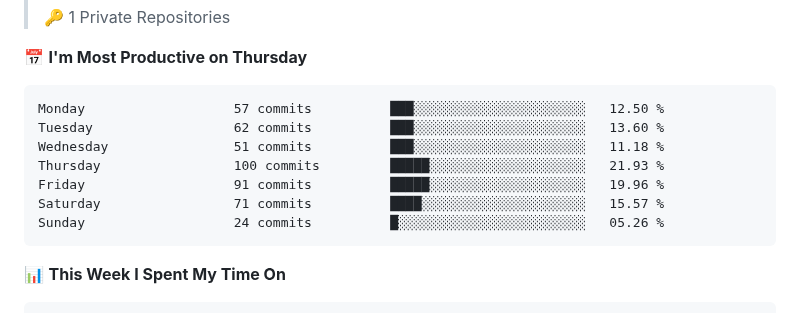
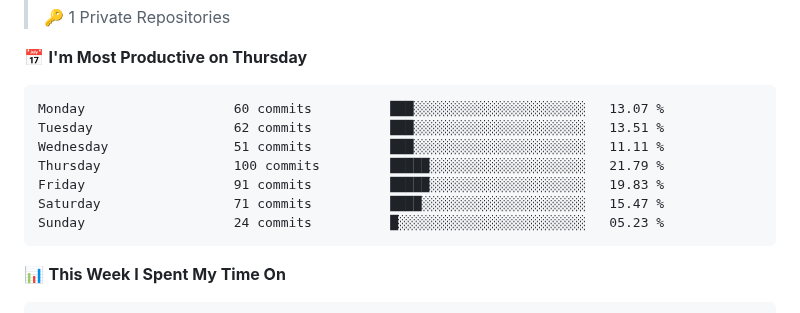
Before and after one commit to arnursultan/arnursultan, a Markdown page: README.md, the part around one of its changes. GitHub-like rendering.

Commit message:
📊 Updated WakaTime Stats

````diff
--- a/README.md
+++ b/README.md
@@ -43,13 +43,13 @@ class Nursultan:
 📅 **I'm Most Productive on Thursday**
 
 ```text
-Monday                   57 commits          ███░░░░░░░░░░░░░░░░░░░░░░   12.50 %
-Tuesday                  62 commits          ███░░░░░░░░░░░░░░░░░░░░░░   13.60 %
-Wednesday                51 commits          ███░░░░░░░░░░░░░░░░░░░░░░   11.18 %
-Thursday                 100 commits         █████░░░░░░░░░░░░░░░░░░░░   21.93 %
-Friday                   91 commits          █████░░░░░░░░░░░░░░░░░░░░   19.96 %
-Saturday                 71 commits          ████░░░░░░░░░░░░░░░░░░░░░   15.57 %
-Sunday                   24 commits          █░░░░░░░░░░░░░░░░░░░░░░░░   05.26 %
+Monday                   60 commits          ███░░░░░░░░░░░░░░░░░░░░░░   13.07 %
+Tuesday                  62 commits          ███░░░░░░░░░░░░░░░░░░░░░░   13.51 %
+Wednesday                51 commits          ███░░░░░░░░░░░░░░░░░░░░░░   11.11 %
+Thursday                 100 commits         █████░░░░░░░░░░░░░░░░░░░░   21.79 %
+Friday                   91 commits          █████░░░░░░░░░░░░░░░░░░░░   19.83 %
+Saturday                 71 commits          ████░░░░░░░░░░░░░░░░░░░░░   15.47 %
+Sunday                   24 commits          █░░░░░░░░░░░░░░░░░░░░░░░░   05.23 %
 ```
 
 
````
Also changed, not shown: other parts of README.md (+1 -1 lines), assets/bar_graph.png.
